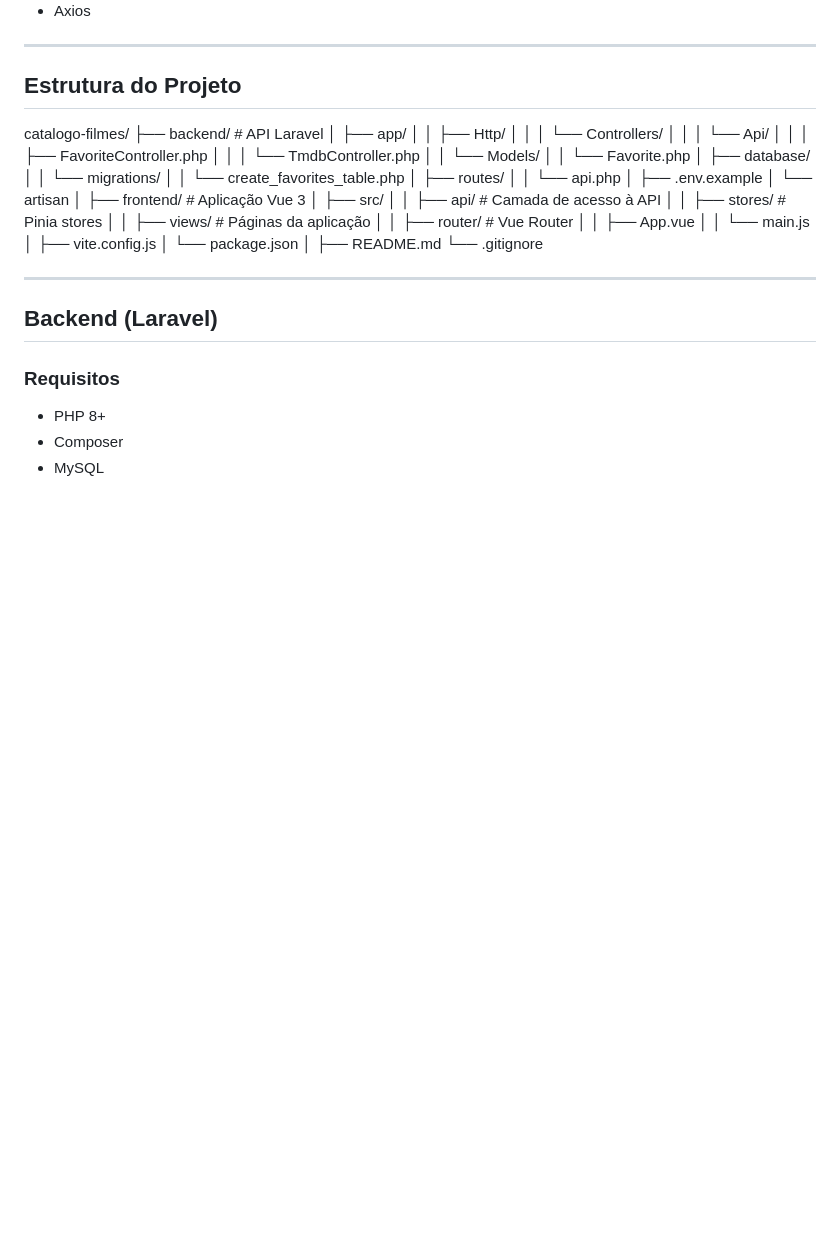
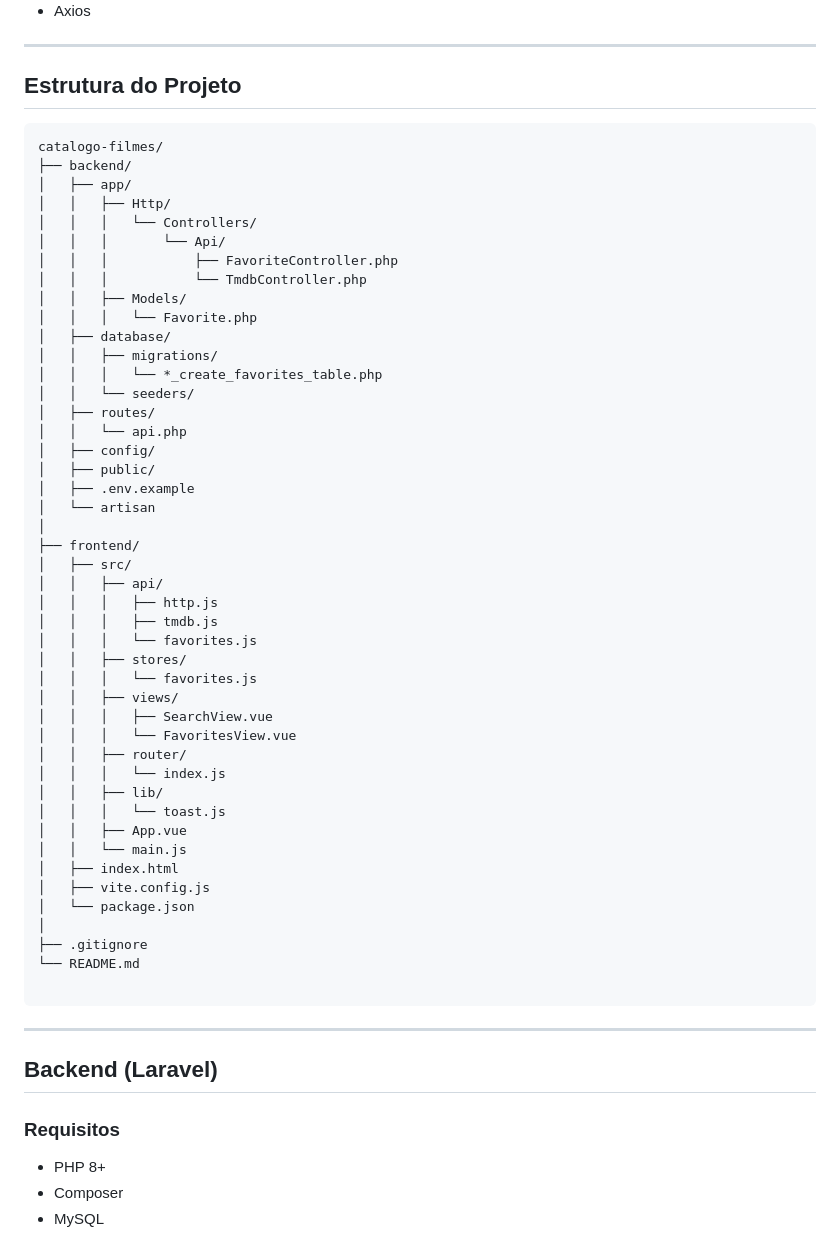
Before and after one commit to EduardoSteigleder/catalogo-filmes, a Markdown page: README.md, the part around the change. Rendered like a GitHub page; blank space fills up the shorter version.

````diff
--- a/README.md
+++ b/README.md
@@ -24,39 +24,53 @@ A aplicação foi desenvolvida como teste técnico, com separação clara entre
 
 ## Estrutura do Projeto
 
-
+```
 catalogo-filmes/
-├── backend/                # API Laravel
+├── backend/
 │   ├── app/
 │   │   ├── Http/
 │   │   │   └── Controllers/
 │   │   │       └── Api/
 │   │   │           ├── FavoriteController.php
 │   │   │           └── TmdbController.php
-│   │   └── Models/
-│   │       └── Favorite.php
+│   │   ├── Models/
+│   │   │   └── Favorite.php
 │   ├── database/
-│   │   └── migrations/
-│   │       └── create_favorites_table.php
+│   │   ├── migrations/
+│   │   │   └── *_create_favorites_table.php
+│   │   └── seeders/
 │   ├── routes/
 │   │   └── api.php
+│   ├── config/
+│   ├── public/
 │   ├── .env.example
 │   └── artisan
 │
-├── frontend/               # Aplicação Vue 3
+├── frontend/
 │   ├── src/
-│   │   ├── api/            # Camada de acesso à API
-│   │   ├── stores/         # Pinia stores
-│   │   ├── views/          # Páginas da aplicação
-│   │   ├── router/         # Vue Router
+│   │   ├── api/
+│   │   │   ├── http.js
+│   │   │   ├── tmdb.js
+│   │   │   └── favorites.js
+│   │   ├── stores/
+│   │   │   └── favorites.js
+│   │   ├── views/
+│   │   │   ├── SearchView.vue
+│   │   │   └── FavoritesView.vue
+│   │   ├── router/
+│   │   │   └── index.js
+│   │   ├── lib/
+│   │   │   └── toast.js
 │   │   ├── App.vue
 │   │   └── main.js
+│   ├── index.html
 │   ├── vite.config.js
 │   └── package.json
 │
-├── README.md
-└── .gitignore
+├── .gitignore
+└── README.md
 
+```
 
 ---
 
````
